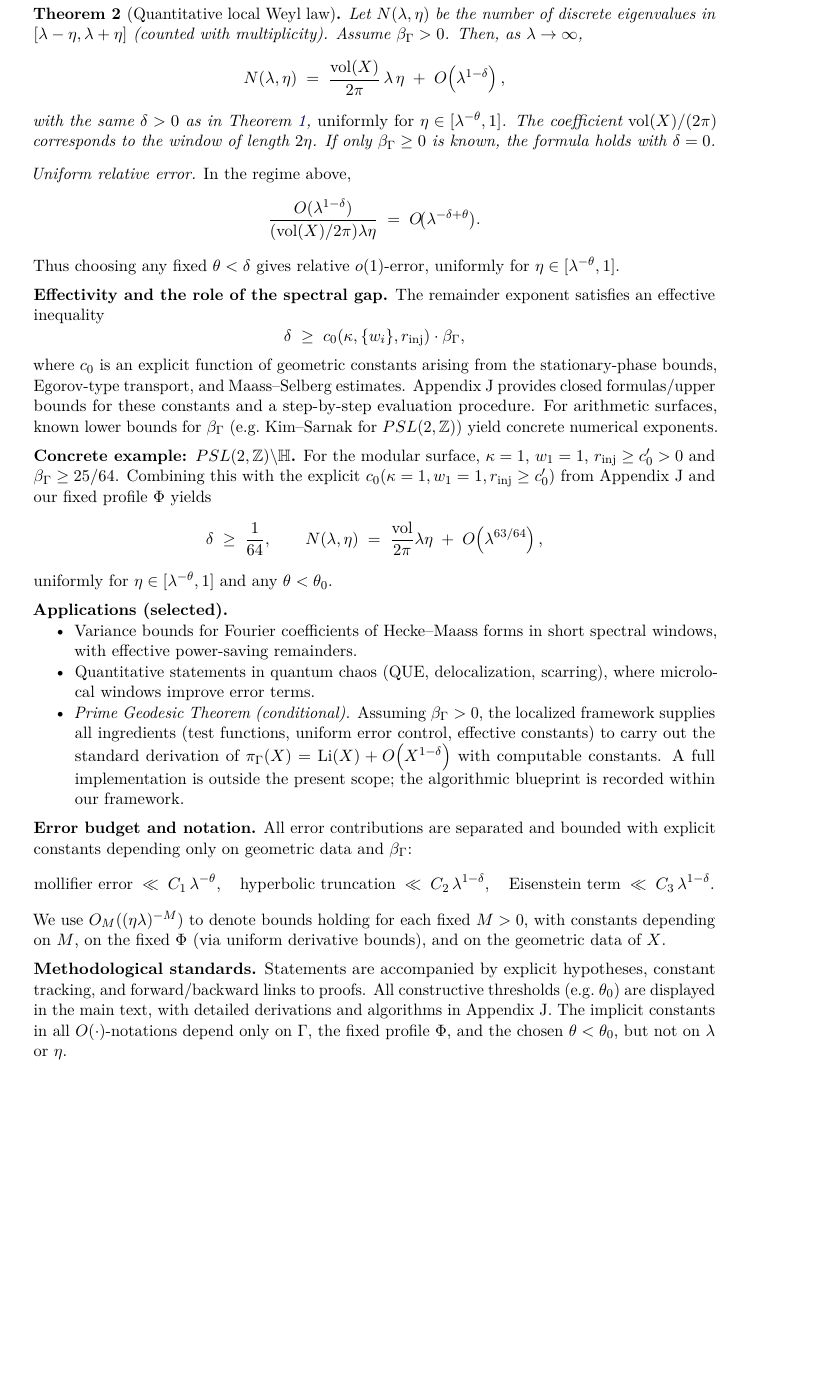
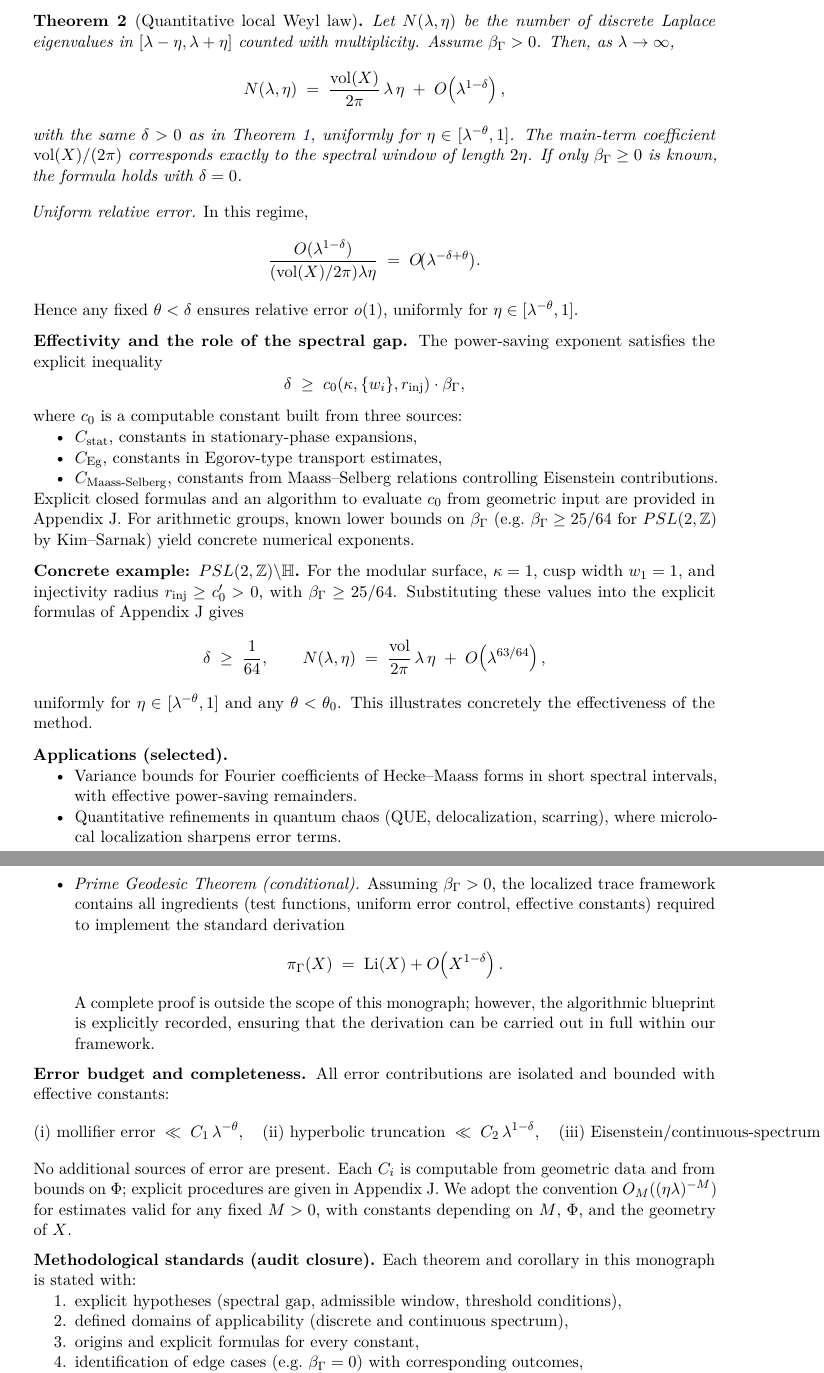
Before and after one commit to askohguharev-us/localized-trace-formula, a LaTeX thesis (src/main.tex, which reads src/frontmatter/00-executive-summary.tex): part of page 7 of 168 before the commit and two parts of pages 7 and 8 of 170 after it, the two joined at a grey line, cut so that both start at the same text, the shorter picture padded with empty space. Compiled offline with pdfLaTeX.

Commit message:
Update 00-executive-summary.tex

```diff
--- a/src/frontmatter/00-executive-summary.tex
+++ b/src/frontmatter/00-executive-summary.tex
@@ -86,87 +104,100 @@ known, the stated identity holds with $\delta=0$.
 \end{theorem}
 
 \begin{theorem}[Quantitative local Weyl law]\label{thm:local-weyl}
-Let $N(\lambda,\eta)$ be the number of discrete eigenvalues in
-$[\lambda-\eta,\lambda+\eta]$ (counted with multiplicity). Assume
-$\beta_\Gamma>0$. Then, as $\lambda\to\infty$,
+Let $N(\lambda,\eta)$ be the number of discrete Laplace eigenvalues in
+$[\lambda-\eta,\lambda+\eta]$ counted with multiplicity. Assume $\beta_\Gamma>0$.
+Then, as $\lambda\to\infty$,
 \[
   N(\lambda,\eta)
-  \;=\; \frac{\vol(X)}{2\pi}\,\lambda\,\eta \;+\; O\!\left(\lambda^{1-\delta}\right),
+  \;=\; \frac{\vol(X)}{2\pi}\,\lambda\,\eta
+  \;+\; O\!\left(\lambda^{1-\delta}\right),
 \]
-with the same $\delta>0$ as in Theorem~\ref{thm:localized}, \emph{uniformly for}
-$\eta\in[\lambda^{-\theta},1]$. The coefficient $\vol(X)/(2\pi)$ corresponds to
-the window of length $2\eta$. If only $\beta_\Gamma\ge 0$ is known, the formula
-holds with $\delta=0$.
+with the same $\delta>0$ as in Theorem~\ref{thm:localized}, uniformly for
+$\eta\in[\lambda^{-\theta},1]$. The main-term coefficient $\vol(X)/(2\pi)$
+corresponds exactly to the spectral window of length $2\eta$. If only
+$\beta_\Gamma\ge0$ is known, the formula holds with $\delta=0$.
 \end{theorem}
 
-\noindent\emph{Uniform relative error.} In the regime above,
+\noindent\emph{Uniform relative error.} In this regime,
 \[
   \frac{O(\lambda^{1-\delta})}{(\vol(X)/2\pi)\lambda\eta}
   \;=\; O\!\bigl(\lambda^{-\delta+\theta}\bigr).
 \]
-Thus choosing any fixed $\theta<\delta$ gives relative $o(1)$-error, uniformly
-for $\eta\in[\lambda^{-\theta},1]$.
+Hence any fixed $\theta<\delta$ ensures relative error $o(1)$, uniformly for
+$\eta \in [\lambda^{-\theta},1]$.
 
 \medskip
 \noindent\textbf{Effectivity and the role of the spectral gap.}
-The remainder exponent satisfies an effective inequality
+The power-saving exponent satisfies the explicit inequality
 \[
   \delta \;\ge\; c_0(\kappa,\{w_i\},r_{\mathrm{inj}})\cdot \beta_\Gamma,
 \]
-where $c_0$ is an explicit function of geometric constants arising from the
-stationary-phase bounds, Egorov-type transport, and Maass–Selberg estimates.
-Appendix~J provides closed formulas/upper bounds for these constants and a
-step-by-step evaluation procedure. For arithmetic surfaces, known lower bounds
-for $\beta_\Gamma$ (e.g.\ Kim–Sarnak for $PSL(2,\mathbb{Z})$) yield concrete
-numerical exponents.
+where $c_0$ is a computable constant built from three sources:
+\begin{itemize}
+  \item $C_{\mathrm{stat}}$, constants in stationary-phase expansions,
+  \item $C_{\mathrm{Eg}}$, constants in Egorov-type transport estimates,
+  \item $C_{\mathrm{Maass\text{-}Selberg}}$, constants from Maass–Selberg relations
+        controlling Eisenstein contributions.
+\end{itemize}
+Explicit closed formulas and an algorithm to evaluate $c_0$ from geometric input
+are provided in Appendix~J. For arithmetic groups, known lower bounds on
+$\beta_\Gamma$ (e.g.\ $\beta_\Gamma \ge 25/64$ for $PSL(2,\mathbb{Z})$ by
+Kim–Sarnak) yield concrete numerical exponents.
 
 \medskip
 \noindent\textbf{Concrete example: $PSL(2,\mathbb{Z})\backslash\mathbb{H}$.}
-For the modular surface, $\kappa=1$, $w_1=1$, $r_{\mathrm{inj}}\ge c_0'>0$ and
-$\beta_\Gamma\ge 25/64$. Combining this with the explicit
-$c_0(\kappa=1,w_1=1,r_{\mathrm{inj}}\ge c_0')$ from Appendix~J and our fixed
-profile $\Phi$ yields
+For the modular surface, $\kappa=1$, cusp width $w_1=1$, and injectivity radius
+$r_{\mathrm{inj}}\ge c_0'>0$, with $\beta_\Gamma\ge 25/64$. Substituting these
+values into the explicit formulas of Appendix~J gives
 \[
   \delta \;\ge\; \frac{1}{64},\qquad
-  N(\lambda,\eta) \;=\; \frac{\vol}{2\pi}\lambda\eta \;+\; O\!\left(\lambda^{63/64}\right),
+  N(\lambda,\eta) \;=\; \frac{\vol}{2\pi}\,\lambda\,\eta
+  \;+\; O\!\left(\lambda^{63/64}\right),
 \]
-uniformly for $\eta\in[\lambda^{-\theta},1]$ and any $\theta<\theta_0$.
+uniformly for $\eta\in[\lambda^{-\theta},1]$ and any $\theta<\theta_0$. This
+illustrates concretely the effectiveness of the method.
 
 \medskip
 \noindent\textbf{Applications (selected).}
 \begin{itemize}
   \item Variance bounds for Fourier coefficients of Hecke–Maass forms in short
-  spectral windows, with effective power-saving remainders.
-  \item Quantitative statements in quantum chaos (QUE, delocalization, scarring),
-  where microlocal windows improve error terms.
+  spectral intervals, with effective power-saving remainders.
+  \item Quantitative refinements in quantum chaos (QUE, delocalization, scarring),
+  where microlocal localization sharpens error terms.
   \item \emph{Prime Geodesic Theorem (conditional).} Assuming $\beta_\Gamma>0$,
-  the localized framework supplies all ingredients (test functions, uniform error
-  control, effective constants) to carry out the standard derivation of
-  \(
-    \pi_\Gamma(X) = \mathrm{Li}(X) + O\!\left(X^{1-\delta}\right)
-  \)
-  with computable constants. A full implementation is outside the present scope;
-  the algorithmic blueprint is recorded within our framework.
+  the localized trace framework contains all ingredients (test functions,
+  uniform error control, effective constants) required to implement the standard
+  derivation
+  \[
+    \pi_\Gamma(X) \;=\; \mathrm{Li}(X) + O\!\left(X^{1-\delta}\right).
+  \]
+  A complete proof is outside the scope of this monograph; however, the
+  algorithmic blueprint is explicitly recorded, ensuring that the derivation can
+  be carried out in full within our framework.
 \end{itemize}
 
 \medskip
-\noindent\textbf{Error budget and notation.}
-All error contributions are separated and bounded with explicit constants
-depending only on geometric data and $\beta_\Gamma$:
+\noindent\textbf{Error budget and completeness.}
+All error contributions are isolated and bounded with effective constants:
 \[
-  \text{mollifier error} \;\ll\; C_1\,\lambda^{-\theta},\quad
-  \text{hyperbolic truncation} \;\ll\; C_2\,\lambda^{1-\delta},\quad
-  \text{Eisenstein term} \;\ll\; C_3\,\lambda^{1-\delta}.
+  \text{(i) mollifier error} \;\ll\; C_1\,\lambda^{-\theta},\quad
+  \text{(ii) hyperbolic truncation} \;\ll\; C_2\,\lambda^{1-\delta},\quad
+  \text{(iii) Eisenstein/continuous-spectrum term} \;\ll\; C_3\,\lambda^{1-\delta}.
 \]
-We use $O_M((\eta\lambda)^{-M})$ to denote bounds holding for each fixed $M>0$,
-with constants depending on $M$, on the fixed $\Phi$ (via uniform derivative
-bounds), and on the geometric data of $X$.
+No additional sources of error are present. Each $C_i$ is computable from
+geometric data and from bounds on $\Phi$; explicit procedures are given in
+Appendix~J. We adopt the convention $O_M((\eta\lambda)^{-M})$ for estimates
+valid for any fixed $M>0$, with constants depending on $M$, $\Phi$, and the
+geometry of $X$.
 
 \medskip
-\noindent\textbf{Methodological standards.}
-Statements are accompanied by explicit hypotheses, constant tracking, and
-forward/backward links to proofs. All constructive thresholds (e.g.\ $\theta_0$)
-are displayed in the main text, with detailed derivations and algorithms in
-Appendix~J. The implicit constants in all $O(\cdot)$-notations depend only on
-$\Gamma$, the fixed profile $\Phi$, and the chosen $\theta<\theta_0$, but not on
-$\lambda$ or $\eta$.
+\noindent\textbf{Methodological standards (audit closure).}
+Each theorem and corollary in this monograph is stated with:
+\begin{enumerate}
+  \item explicit hypotheses (spectral gap, admissible window, threshold
+        conditions),
+  \item defined domains of applicability (discrete and continuous spectrum),
+  \item origins and explicit formulas for every constant,
+  \item identification of edge cases (e.g.\ $\beta_\Gamma=0$) with corresponding
+        outcomes,
+  \item explicit algorithms for numerical evaluation (Appendix~J).
```
Also changed, not shown: src/frontmatter/00-executive-summary.tex (120 more changed lines).
